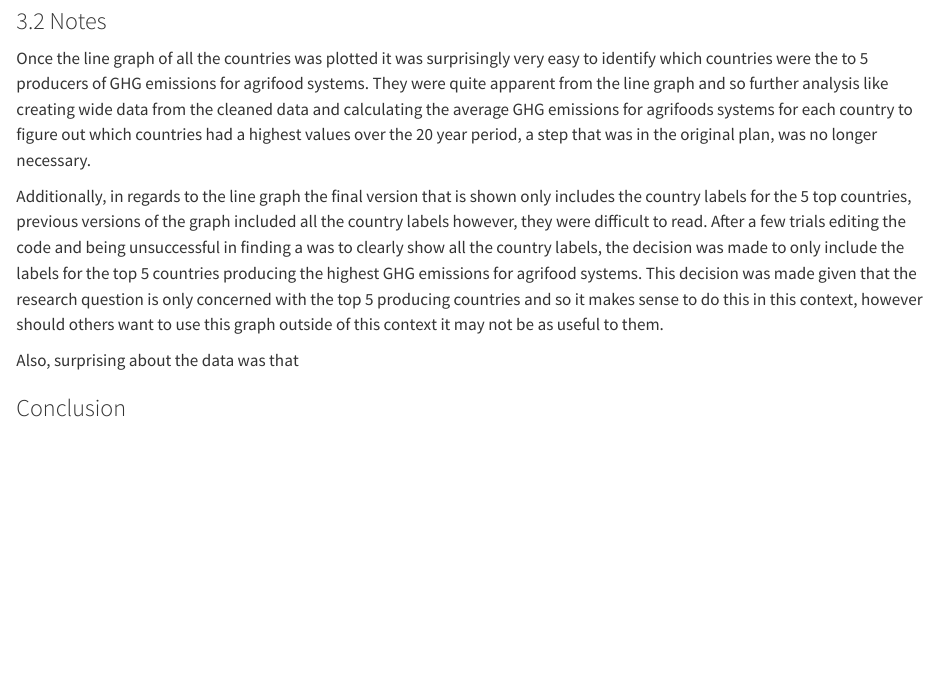
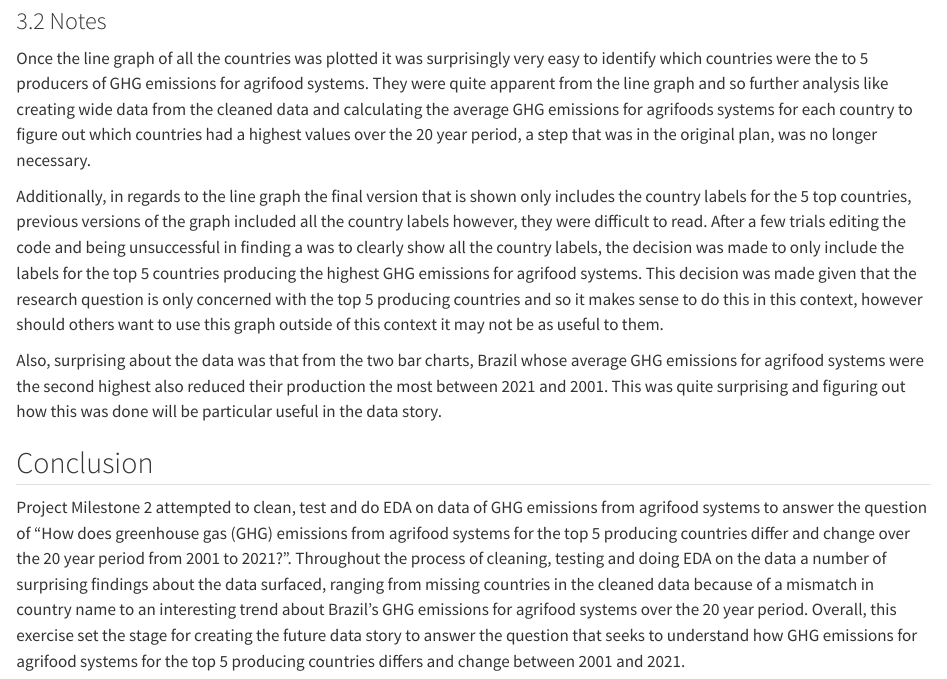
Before and after one commit to Anaadi-25/SOCI502_Project, a Quarto document (Scripts/Project_Milestone2_APooran.qmd): the page in a window 1100 px wide, from 11750 px down. Rendered offline with R 4.5, knitr and Pandoc in place of Quarto, with nearby package versions; code that draws random numbers runs with fixed seeds of ours; some code elsewhere in the file could not run offline; long lines of code are wrapped; column names are cleaned by a stand-in for the janitor package.

Commit message:
Conclusion heading changed

```diff
--- a/Scripts/Project_Milestone2_APooran.qmd
+++ b/Scripts/Project_Milestone2_APooran.qmd
@@ -307,7 +307,8 @@ Once the line graph of all the countries was plotted it was surprisingly very ea
 
 Additionally, in regards to the line graph the final version that is shown only includes the country labels for the 5 top countries, previous versions of the graph included all the country labels however, they were difficult to read. After a few trials editing the code and being unsuccessful in finding a was to clearly show all the country labels, the decision was made to only include the labels for the top 5 countries producing the highest GHG emissions for agrifood systems. This decision was made given that the research question is only concerned with the top 5 producing countries and so it makes sense to do this in this context, however should others want to use this graph outside of this context it may not be as useful to them.
 
-Also, surprising about the data was that
+Also, surprising about the data was that from the two bar charts, Brazil whose average GHG emissions for agrifood systems were the second highest also reduced their production the most between 2021 and 2001. This was quite surprising and figuring out how this was done will be particular useful in the data story.
 
+## Conclusion
 
-### Conclusion
+Project Milestone 2 attempted to clean, test and do EDA on data of GHG emissions from agrifood systems to answer the question of "How does greenhouse gas (GHG) emissions from agrifood systems for the top 5 producing countries differ and change over the 20 year period from 2001 to 2021?". Throughout the process of cleaning, testing and doing EDA on the data a number of surprising findings about the data surfaced, ranging from missing countries in the cleaned data because of a mismatch in country name to an interesting trend about Brazil's GHG emissions for agrifood systems over the 20 year period. Overall, this exercise set the stage for creating the future data story to answer the question that seeks to understand how GHG emissions for agrifood systems for the top 5 producing countries differs and change between 2001 and 2021.
```
